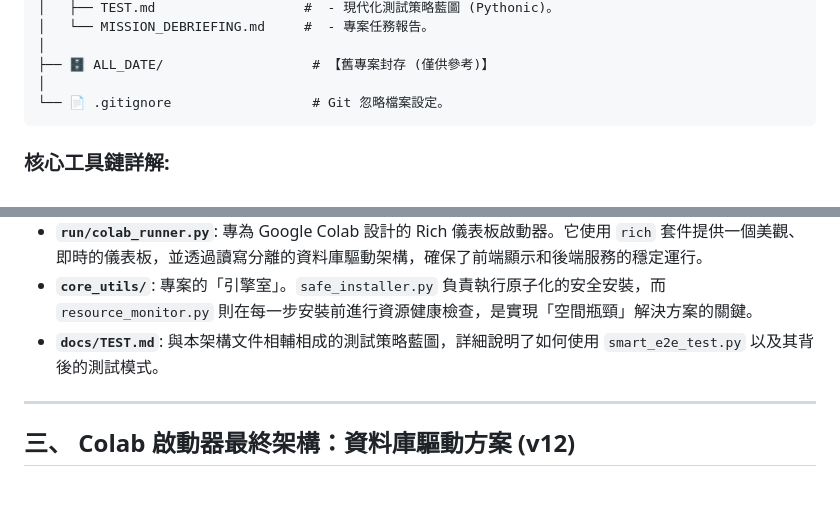
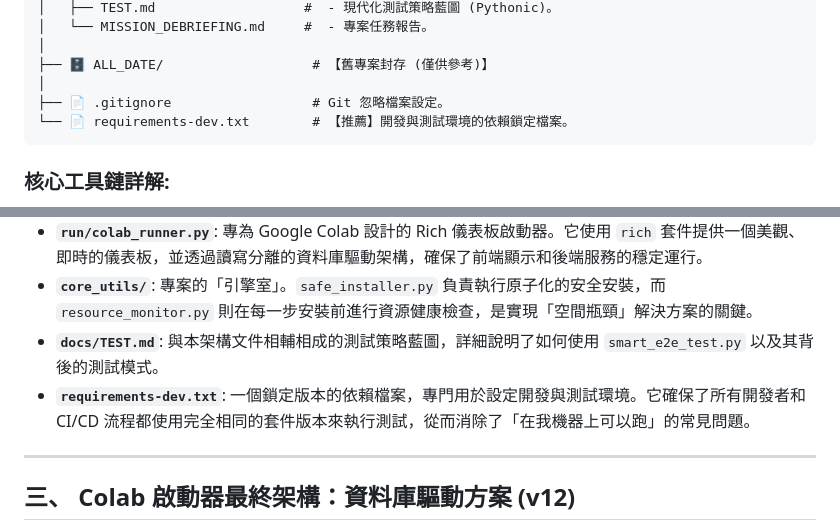
Before and after one commit to hsp1234-web/0721_web, a Markdown page: docs/ARCHITECTURE.md, 2 parts joined by grey strips. Drawn GitHub-style; blank space fills up the shorter version.

````diff
--- a/docs/ARCHITECTURE.md
+++ b/docs/ARCHITECTURE.md
@@ -65,7 +65,8 @@
 │
 ├── 🗄️ ALL_DATE/                   # 【舊專案封存 (僅供參考)】
 │
-└── 📄 .gitignore                  # Git 忽略檔案設定。
+├── 📄 .gitignore                  # Git 忽略檔案設定。
+└── 📄 requirements-dev.txt        # 【推薦】開發與測試環境的依賴鎖定檔案。
 ```
 
 ### **核心工具鏈詳解:**
@@ -75,6 +76,7 @@
 *   **`run/colab_runner.py`**: 專為 Google Colab 設計的 Rich 儀表板啟動器。它使用 `rich` 套件提供一個美觀、即時的儀表板，並透過讀寫分離的資料庫驅動架構，確保了前端顯示和後端服務的穩定運行。
 *   **`core_utils/`**: 專案的「引擎室」。`safe_installer.py` 負責執行原子化的安全安裝，而 `resource_monitor.py` 則在每一步安裝前進行資源健康檢查，是實現「空間瓶頸」解決方案的關鍵。
 *   **`docs/TEST.md`**: 與本架構文件相輔相成的測試策略藍圖，詳細說明了如何使用 `smart_e2e_test.py` 以及其背後的測試模式。
+*   **`requirements-dev.txt`**: 一個鎖定版本的依賴檔案，專門用於設定開發與測試環境。它確保了所有開發者和 CI/CD 流程都使用完全相同的套件版本來執行測試，從而消除了「在我機器上可以跑」的常見問題。
 
 ---
 
````
Also changed, not shown: README.md (+27 -1 lines).
